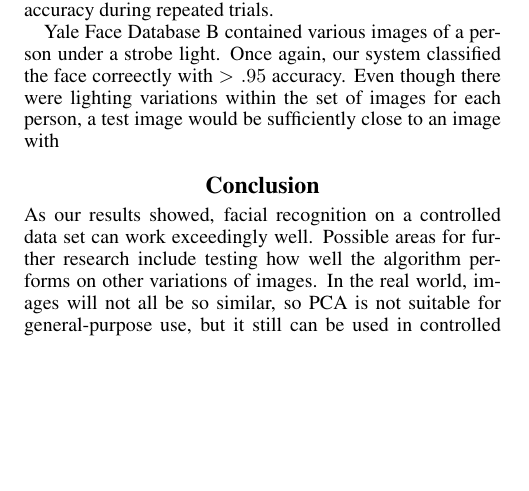
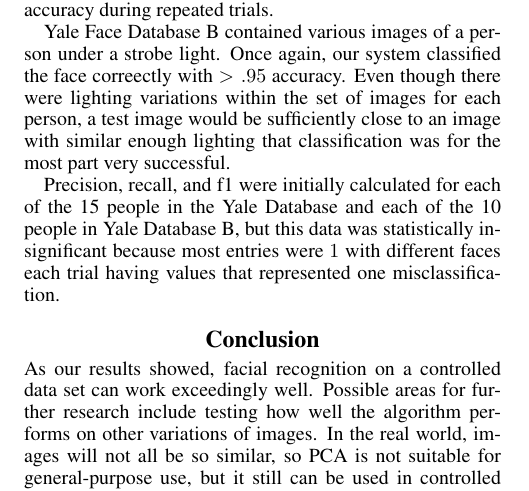
Before and after one commit to DavidHuie/cs151-eigenfaces, a LaTeX paper (paper/HRR_facialrec.tex): part of page 2 of 2, cut so that both start at the same text, the shorter picture padded with empty space. Compiled offline with pdfLaTeX.

Commit message:
edited paper

```diff
--- a/paper/HRR_facialrec.tex
+++ b/paper/HRR_facialrec.tex
@@ -76,7 +76,9 @@ image $v_i$.
 \section{Results}
 The unmodified Yale Database contained images with varying facial expressions as well as lighting that created shadows that significantly obscured the images.  When trying to classify these images with the shadow, accuracy was low because the region of the shadow made it more similar to other images with the shadow as opposed to an image of an actual face, in particular, the correct person's face. Once we removed the the images with the shadows from the first database, our system classified the face correctly with $>.95$ accuracy during repeated trials.
 
-Yale Face Database B contained various images of a person under a strobe light.  Once again, our system classified the face correectly with $>.95$ accuracy.  Even though there were lighting variations within the set of images for each person, a test image would be sufficiently close to an image with
+Yale Face Database B contained various images of a person under a strobe light.  Once again, our system classified the face correectly with $>.95$ accuracy.  Even though there were lighting variations within the set of images for each person, a test image would be sufficiently close to an image with similar enough lighting that classification was for the most part very successful.
+
+Precision, recall, and f1 were initially calculated for each of the 15 people in the Yale Database and each of the 10 people in Yale Database B, but this data was statistically insignificant because most entries were $1$ with different faces each trial having values that represented one misclassification.
 \begin{table}
 \begin{center}
 \caption{Results}
```
Also changed, not shown: paper/HRR_facialrec.pdf.
